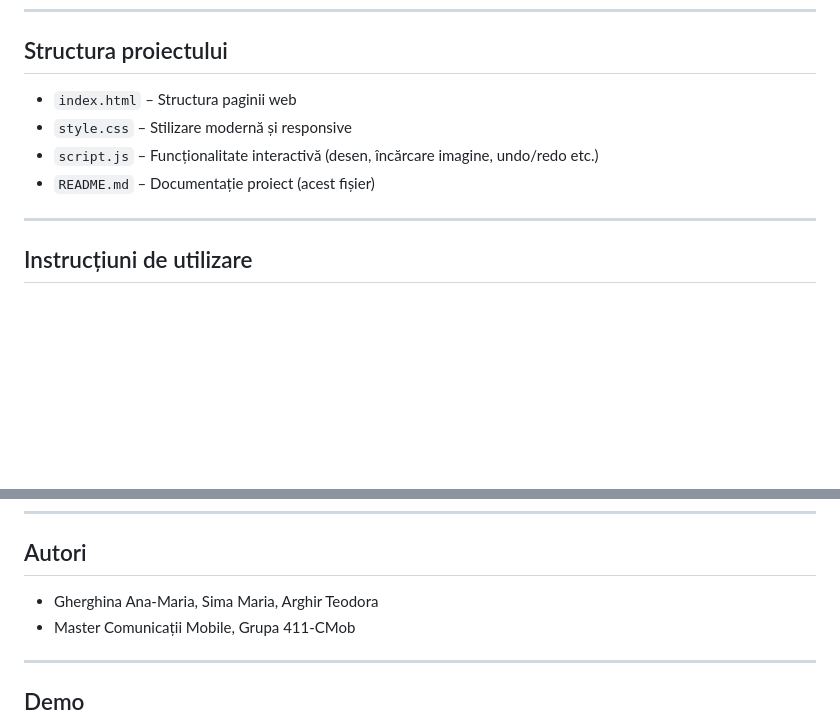
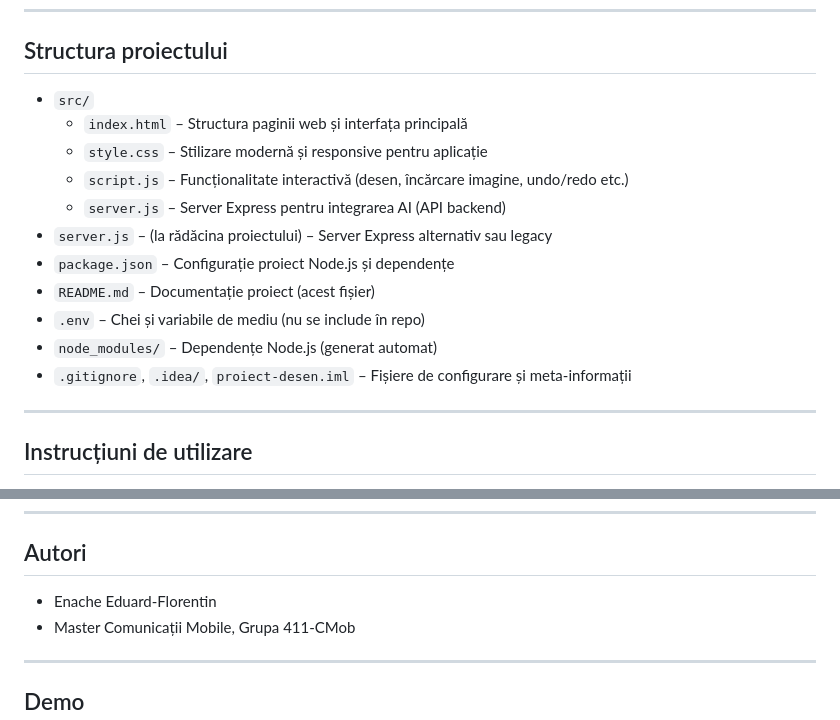
Before and after one commit to LikeMyCoffe/DrawingAI, a Markdown page: README.md, 2 parts joined by grey strips. GitHub-like rendering; blank space fills up the shorter version.

```diff
--- a/README.md
+++ b/README.md
@@ -21,11 +21,17 @@ Această aplicație web permite utilizatorilor să deseneze liber pe un canvas,
 
 ## Structura proiectului
 
-
-- `index.html` – Structura paginii web
-- `style.css` – Stilizare modernă și responsive
-- `script.js` – Funcționalitate interactivă (desen, încărcare imagine, undo/redo etc.)
+- `src/`
+  - `index.html` – Structura paginii web și interfața principală
+  - `style.css` – Stilizare modernă și responsive pentru aplicație
+  - `script.js` – Funcționalitate interactivă (desen, încărcare imagine, undo/redo etc.)
+  - `server.js` – Server Express pentru integrarea AI (API backend)
+- `server.js` – (la rădăcina proiectului) – Server Express alternativ sau legacy
+- `package.json` – Configurație proiect Node.js și dependențe
 - `README.md` – Documentație proiect (acest fișier)
+- `.env` – Chei și variabile de mediu (nu se include în repo)
+- `node_modules/` – Dependențe Node.js (generat automat)
+- `.gitignore`, `.idea/`, `proiect-desen.iml` – Fișiere de configurare și meta-informații
 
 ---
 
@@ -71,7 +77,7 @@ Această aplicație web permite utilizatorilor să deseneze liber pe un canvas,
 
 ## Autori
 
-- Gherghina Ana-Maria, Sima Maria, Arghir Teodora
+- Enache Eduard-Florentin
 - Master Comunicații Mobile, Grupa 411-CMob
 
 ---
```
